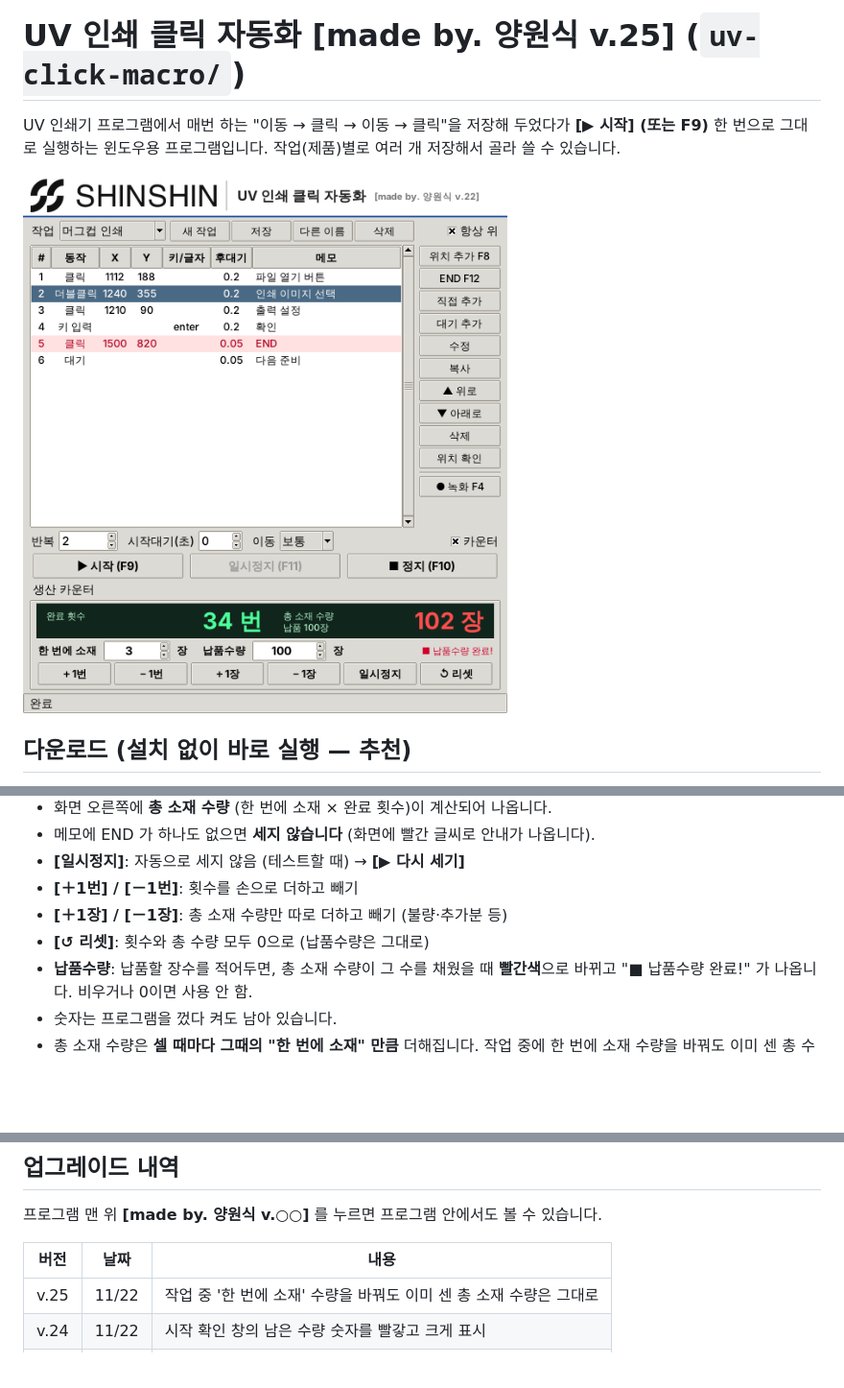
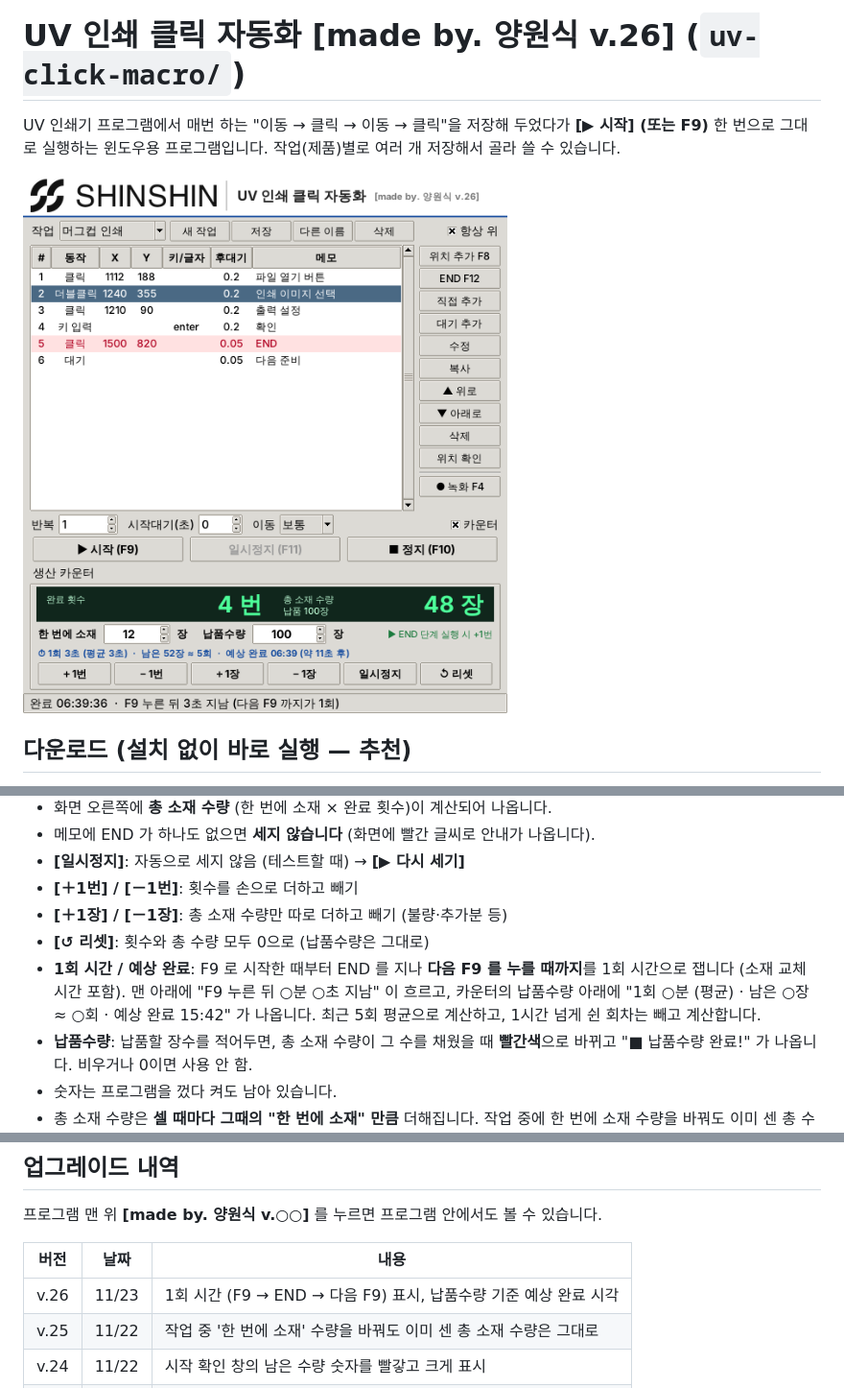
Before and after one commit to bigyws/Save, a Markdown page: uv-click-macro/README.md, 3 parts joined by grey strips. Shown at 96% size. Rendered like a GitHub page; pictures changed too: uv-click-macro/screenshot.png; blank space fills up the shorter version.

```diff
--- a/uv-click-macro/README.md
+++ b/uv-click-macro/README.md
@@ -1,4 +1,4 @@
-# UV 인쇄 클릭 자동화 [made by. 양원식 v.25] (`uv-click-macro/`)
+# UV 인쇄 클릭 자동화 [made by. 양원식 v.26] (`uv-click-macro/`)
 
 UV 인쇄기 프로그램에서 매번 하는 "이동 → 클릭 → 이동 → 클릭"을 저장해 두었다가
 **[▶ 시작] (또는 F9)** 한 번으로 그대로 실행하는 윈도우용 프로그램입니다.
@@ -62,6 +62,7 @@ exe를 바탕화면의 전용 폴더(예: `UV자동화`)에 두고 쓰세요.
 - **[＋1번] / [－1번]**: 횟수를 손으로 더하고 빼기
 - **[＋1장] / [－1장]**: 총 소재 수량만 따로 더하고 빼기 (불량·추가분 등)
 - **[↺ 리셋]**: 횟수와 총 수량 모두 0으로 (납품수량은 그대로)
+- **1회 시간 / 예상 완료**: F9 로 시작한 때부터 END 를 지나 **다음 F9 를 누를 때까지**를 1회 시간으로 잽니다 (소재 교체 시간 포함). 맨 아래에 "F9 누른 뒤 ○분 ○초 지남" 이 흐르고, 카운터의 납품수량 아래에 "1회 ○분 (평균) · 남은 ○장 ≈ ○회 · 예상 완료 15:42" 가 나옵니다. 최근 5회 평균으로 계산하고, 1시간 넘게 쉰 회차는 빼고 계산합니다.
 - **납품수량**: 납품할 장수를 적어두면, 총 소재 수량이 그 수를 채웠을 때 **빨간색**으로 바뀌고 "■ 납품수량 완료!" 가 나옵니다. 비우거나 0이면 사용 안 함.
 - 숫자는 프로그램을 껐다 켜도 남아 있습니다.
 - 총 소재 수량은 **셀 때마다 그때의 "한 번에 소재" 만큼** 더해집니다. 작업 중에 한 번에 소재 수량을 바꿔도 이미 센 총 수량은 바뀌지 않고, 그다음부터 새 수량으로 더해집니다.
@@ -89,6 +90,7 @@ exe를 바탕화면의 전용 폴더(예: `UV자동화`)에 두고 쓰세요.
 
 | 버전 | 날짜 | 내용 |
 |---|---|---|
+| v.26 | 11/23 | 1회 시간 (F9 → END → 다음 F9) 표시, 납품수량 기준 예상 완료 시각 |
 | v.25 | 11/22 | 작업 중 '한 번에 소재' 수량을 바꿔도 이미 센 총 소재 수량은 그대로 |
 | v.24 | 11/22 | 시작 확인 창의 남은 수량 숫자를 빨갛고 크게 표시 |
 | v.23 | 11/22 | 시작 확인 창은 총 수량이 납품수량의 95% 이상일 때만 표시 |
```
Also changed, not shown: 1 other file.
